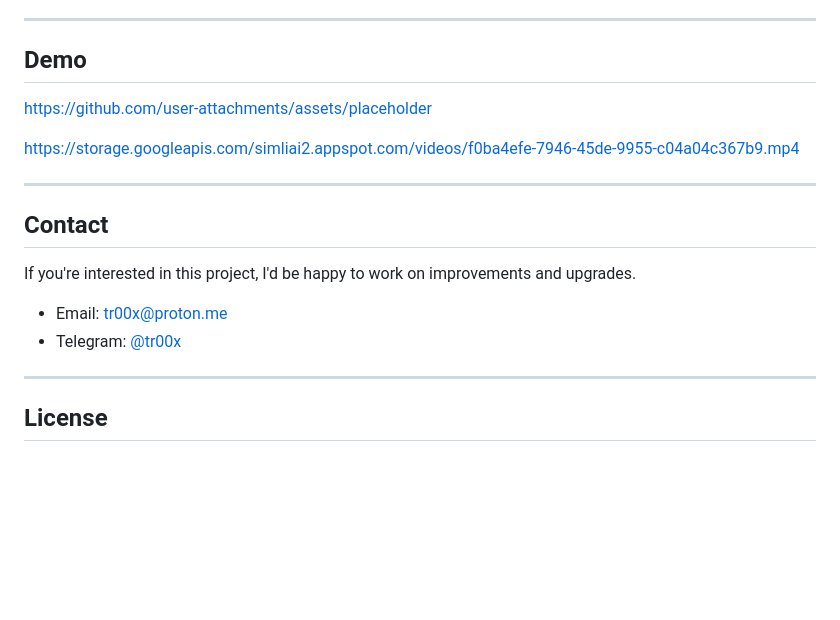
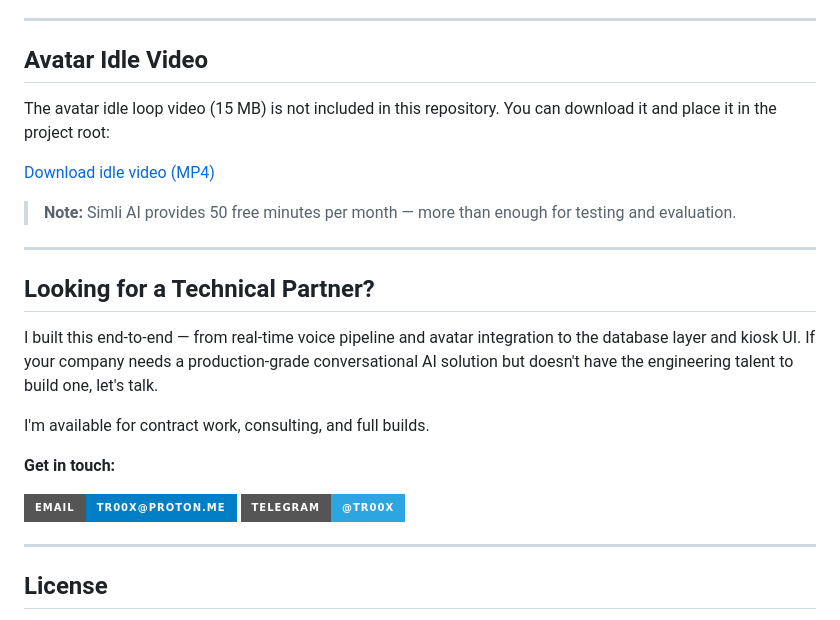
Before and after one commit to tr00x/Kiosk-AI-Agent-Avatar, a Markdown page: README.md, the part around the change. Drawn GitHub-style; badges without logos; blank space fills up the shorter version.

Commit message:
Update demo section and contact info

```diff
--- a/README.md
+++ b/README.md
@@ -261,20 +261,26 @@ Open `http://localhost:8080` in a browser (or on the kiosk display).
 
 ---
 
-## Demo
+## Avatar Idle Video
 
-https://github.com/user-attachments/assets/placeholder
+The avatar idle loop video (15 MB) is not included in this repository. You can download it and place it in the project root:
 
-https://storage.googleapis.com/simliai2.appspot.com/videos/f0ba4efe-7946-45de-9955-c04a04c367b9.mp4
+[Download idle video (MP4)](https://storage.googleapis.com/simliai2.appspot.com/videos/f0ba4efe-7946-45de-9955-c04a04c367b9.mp4)
+
+> **Note:** Simli AI provides 50 free minutes per month — more than enough for testing and evaluation.
 
 ---
 
-## Contact
+## Looking for a Technical Partner?
 
-If you're interested in this project, I'd be happy to work on improvements and upgrades.
+I built this end-to-end — from real-time voice pipeline and avatar integration to the database layer and kiosk UI. If your company needs a production-grade conversational AI solution but doesn't have the engineering talent to build one, let's talk.
 
-- Email: [tr00x@proton.me](mailto:tr00x@proton.me)
-- Telegram: [@tr00x](https://t.me/tr00x)
+I'm available for contract work, consulting, and full builds.
+
+**Get in touch:**
+
+[![Email](https://img.shields.io/badge/Email-tr00x%40proton.me-blue?style=for-the-badge&logo=protonmail&logoColor=white)](mailto:tr00x@proton.me)
+[![Telegram](https://img.shields.io/badge/Telegram-@tr00x-2CA5E0?style=for-the-badge&logo=telegram&logoColor=white)](https://t.me/tr00x)
 
 ---
 
```
